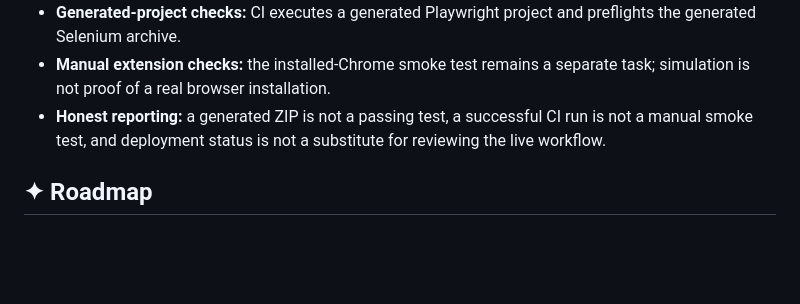
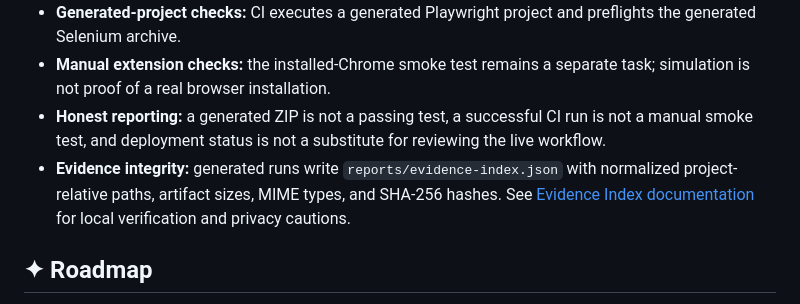
Before and after one commit to SanFlash/record2pom, a Markdown page: README.md, the part around the change. Rendered like a GitHub page; blank space fills up the shorter version.

Commit message:
docs(readme): link generated evidence integrity guide

```diff
--- a/README.md
+++ b/README.md
@@ -272,6 +272,7 @@ The repository now includes implementation-focused guides and contributor workfl
 - **Generated-project checks:** CI executes a generated Playwright project and preflights the generated Selenium archive.
 - **Manual extension checks:** the installed-Chrome smoke test remains a separate task; simulation is not proof of a real browser installation.
 - **Honest reporting:** a generated ZIP is not a passing test, a successful CI run is not a manual smoke test, and deployment status is not a substitute for reviewing the live workflow.
+- **Evidence integrity:** generated runs write `reports/evidence-index.json` with normalized project-relative paths, artifact sizes, MIME types, and SHA-256 hashes. See [Evidence Index documentation](docs/EVIDENCE_INDEX.md) for local verification and privacy cautions.
 
 ## ✦ Roadmap
 
```
